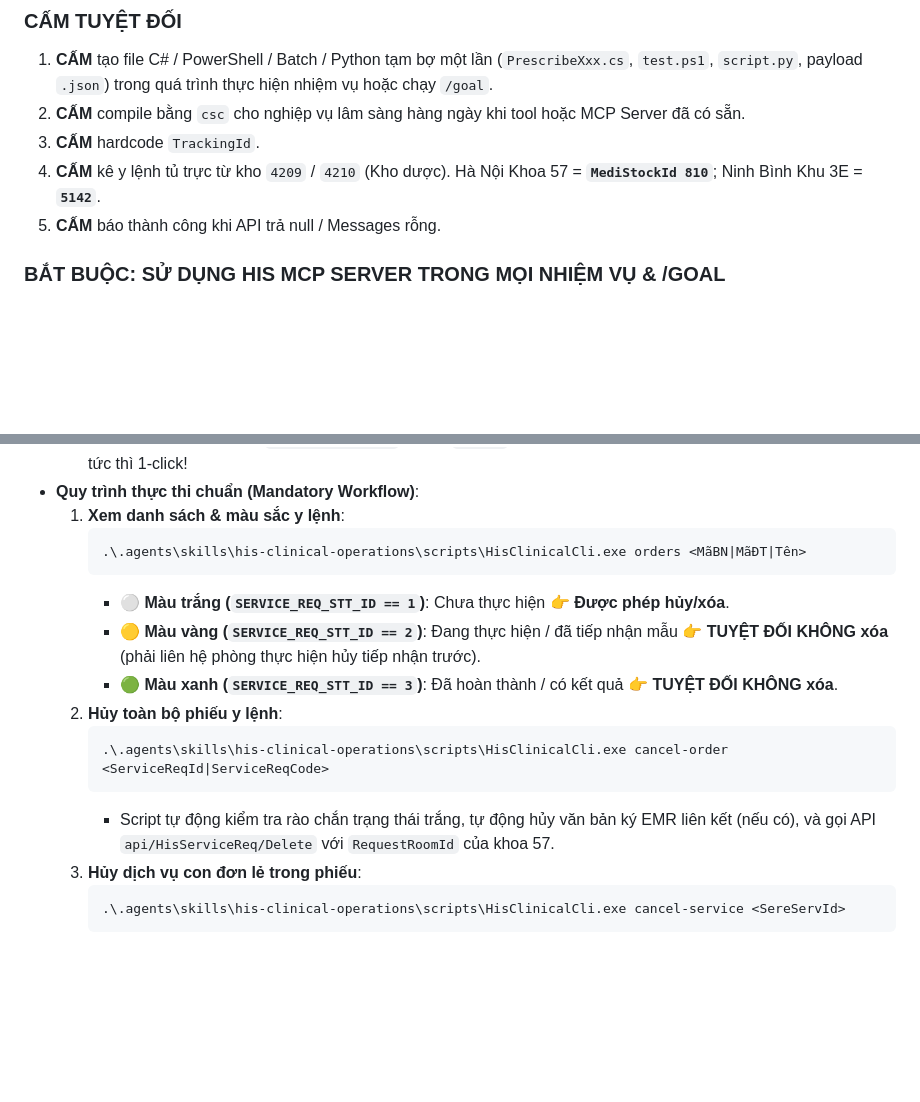
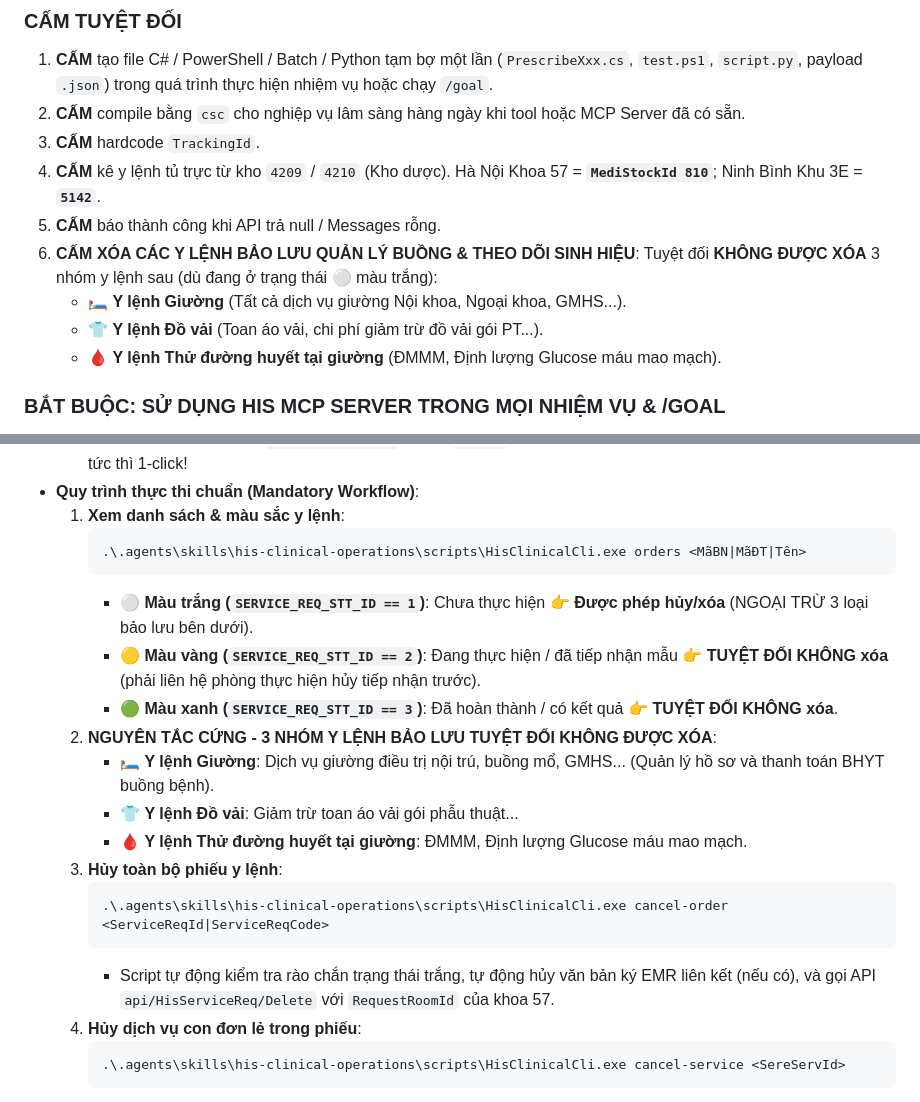
Before and after one commit to onthibacsinoitru9999-coder/hisx64-crossover, a Markdown page: AGENTS.md, 2 parts joined by grey strips. Drawn GitHub-style; blank space fills up the shorter version.

Commit message:
rule: enforce hard prohibition on deleting Bed, Linen, and Bedside Glucose orders

````diff
--- a/AGENTS.md
+++ b/AGENTS.md
@@ -16,6 +16,11 @@ Mọi Agent khi khởi động trong BẤT KỲ khung chat nào (khung chat mớ
 3. **CẤM** hardcode `TrackingId`.
 4. **CẤM** kê y lệnh tủ trực từ kho `4209` / `4210` (Kho dược). Hà Nội Khoa 57 = **`MediStockId 810`**; Ninh Bình Khu 3E = **`5142`**.
 5. **CẤM** báo thành công khi API trả null / Messages rỗng.
+6. **CẤM XÓA CÁC Y LỆNH BẢO LƯU QUẢN LÝ BUỒNG & THEO DÕI SINH HIỆU**: Tuyệt đối **KHÔNG ĐƯỢC XÓA** 3 nhóm y lệnh sau (dù đang ở trạng thái ⚪ màu trắng):
+   - 🛏️ **Y lệnh Giường** (Tất cả dịch vụ giường Nội khoa, Ngoại khoa, GMHS...).
+   - 👕 **Y lệnh Đồ vải** (Toan áo vải, chi phí giảm trừ đồ vải gói PT...).
+   - 🩸 **Y lệnh Thử đường huyết tại giường** (ĐMMM, Định lượng Glucose máu mao mạch).
+
 
 ### BẮT BUỘC: SỬ DỤNG HIS MCP SERVER TRONG MỌI NHIỆM VỤ & /GOAL
 1. **Ưu tiên số 1 (Chống rác file 100%)**: Sử dụng các công cụ **HIS MCP Server** (`his_*`) chạy qua giao thức JSON-RPC 2.0 (`HisMcpServer.exe`). Mọi dữ liệu vào/ra truyền qua RAM/stdio, **hoàn toàn không tạo bất kỳ file tạm nào trên đĩa**.
@@ -289,15 +294,19 @@ Mọi Agent khi thực hiện bất kỳ tác vụ nào (kê đơn, chỉ địn
      ```powershell
      .\.agents\skills\his-clinical-operations\scripts\HisClinicalCli.exe orders <MãBN|MãĐT|Tên>
      ```
-     - ⚪ **Màu trắng (`SERVICE_REQ_STT_ID == 1`)**: Chưa thực hiện 👉 **Được phép hủy/xóa**.
+     - ⚪ **Màu trắng (`SERVICE_REQ_STT_ID == 1`)**: Chưa thực hiện 👉 **Được phép hủy/xóa** (NGOẠI TRỪ 3 loại bảo lưu bên dưới).
      - 🟡 **Màu vàng (`SERVICE_REQ_STT_ID == 2`)**: Đang thực hiện / đã tiếp nhận mẫu 👉 **TUYỆT ĐỐI KHÔNG xóa** (phải liên hệ phòng thực hiện hủy tiếp nhận trước).
      - 🟢 **Màu xanh (`SERVICE_REQ_STT_ID == 3`)**: Đã hoàn thành / có kết quả 👉 **TUYỆT ĐỐI KHÔNG xóa**.
-  2. **Hủy toàn bộ phiếu y lệnh**:
+  2. **NGUYÊN TẮC CỨNG - 3 NHÓM Y LỆNH BẢO LƯU TUYỆT ĐỐI KHÔNG ĐƯỢC XÓA**:
+     * 🛏️ **Y lệnh Giường**: Dịch vụ giường điều trị nội trú, buồng mổ, GMHS... (Quản lý hồ sơ và thanh toán BHYT buồng bệnh).
+     * 👕 **Y lệnh Đồ vải**: Giảm trừ toan áo vải gói phẫu thuật...
+     * 🩸 **Y lệnh Thử đường huyết tại giường**: ĐMMM, Định lượng Glucose máu mao mạch.
+  3. **Hủy toàn bộ phiếu y lệnh**:
      ```powershell
      .\.agents\skills\his-clinical-operations\scripts\HisClinicalCli.exe cancel-order <ServiceReqId|ServiceReqCode>
      ```
      - Script tự động kiểm tra rào chắn trạng thái trắng, tự động hủy văn bản ký EMR liên kết (nếu có), và gọi API `api/HisServiceReq/Delete` với `RequestRoomId` của khoa 57.
-  3. **Hủy dịch vụ con đơn lẻ trong phiếu**:
+  4. **Hủy dịch vụ con đơn lẻ trong phiếu**:
      ```powershell
      .\.agents\skills\his-clinical-operations\scripts\HisClinicalCli.exe cancel-service <SereServId>
      ```
````
Also changed, not shown: HIS_AI_INTEGRATION_PLAYBOOK.md (+1 -0 lines).
